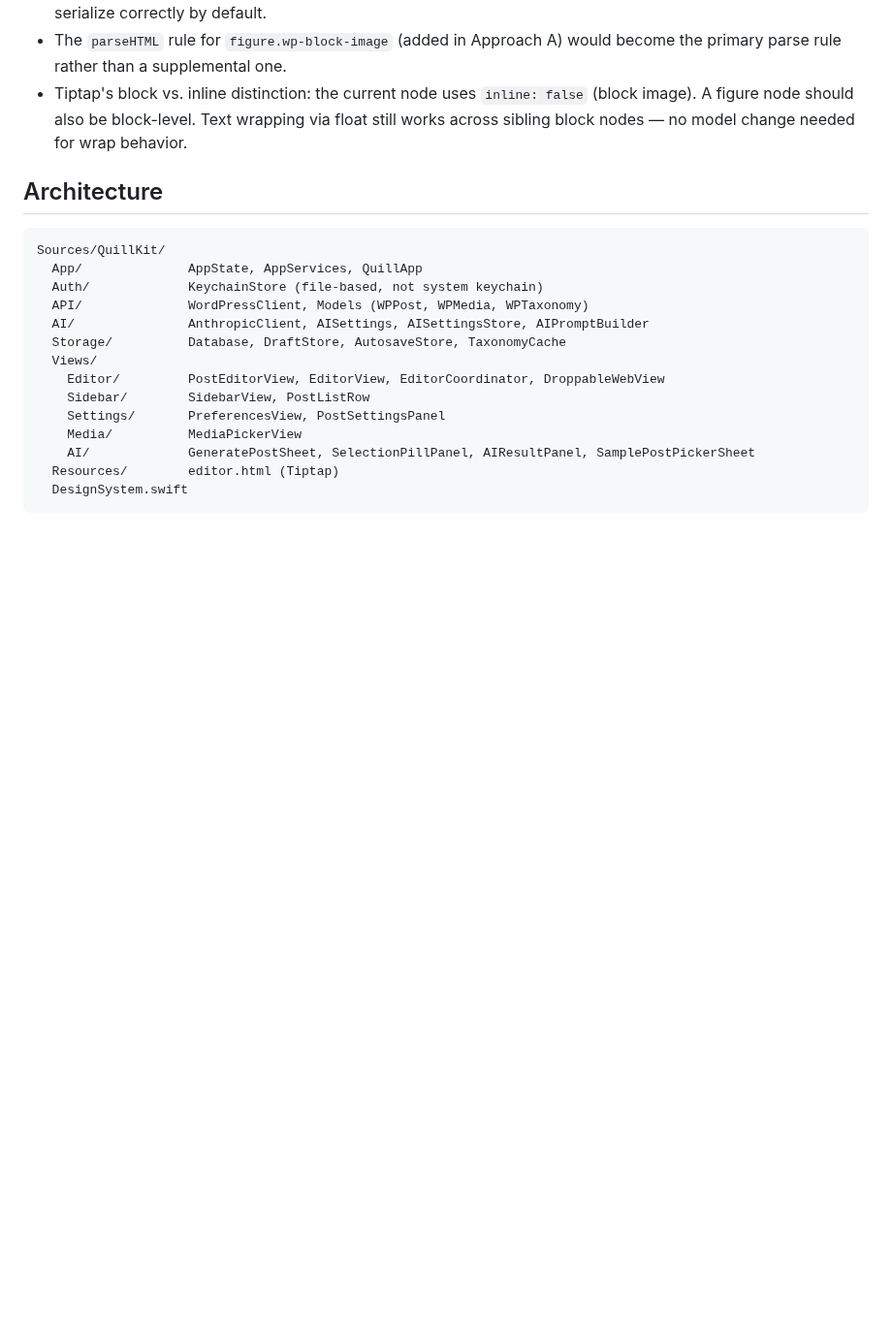
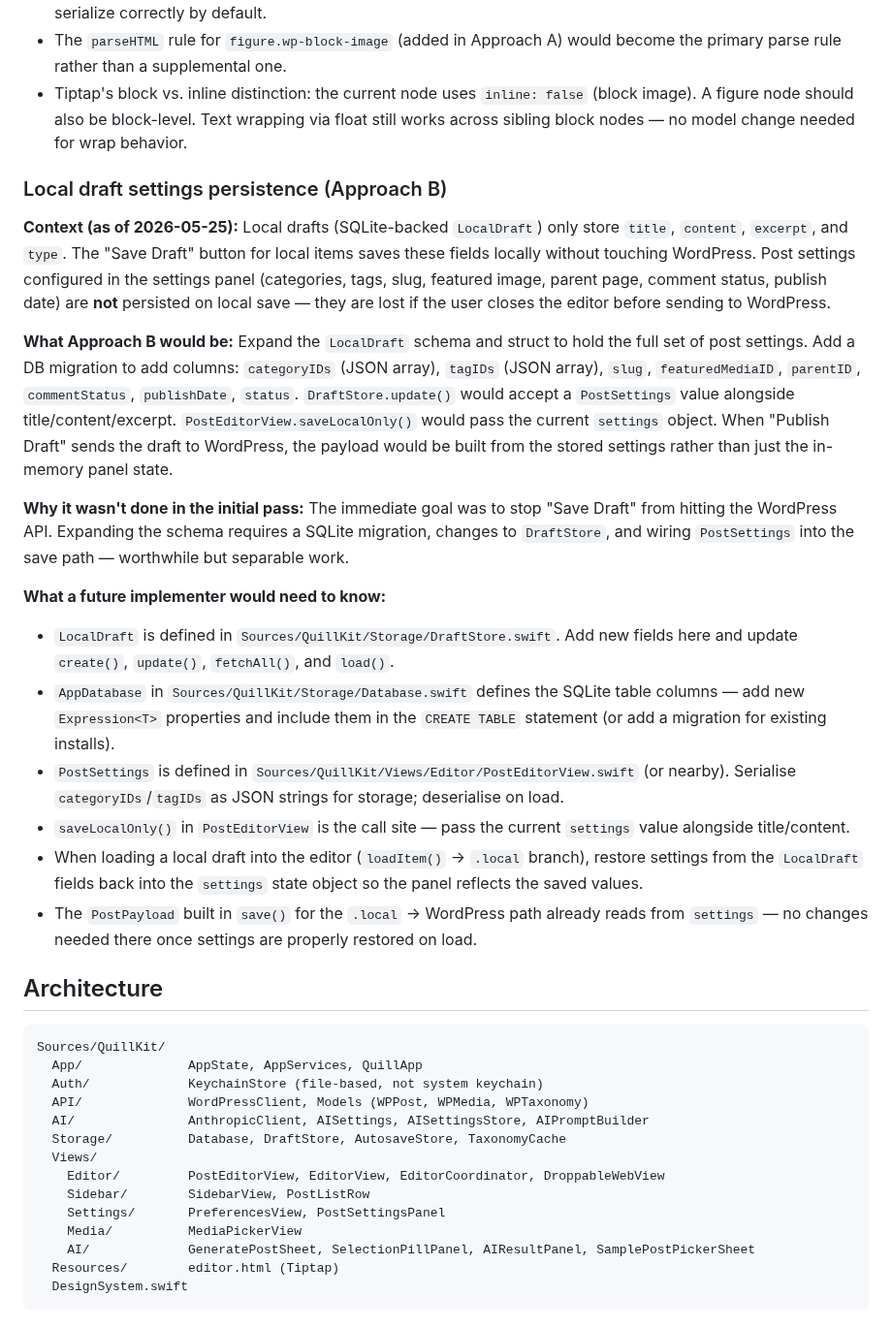
Before and after one commit to cpoteet/Quill, a Markdown page: CLAUDE.md, the part around the change. Shown at 97% size. Rendered like a GitHub page; blank space fills up the shorter version.

Commit message:
docs: spec local-draft save + future settings persistence option
Save Draft for local drafts should persist to SQLite only, not hit WordPress.
Adds design spec and notes Approach B (full settings persistence) in CLAUDE.md
future architecture options for later reference.

Co-Authored-By: Claude Sonnet 4.6 <noreply@anthropic.com>

```diff
--- a/CLAUDE.md
+++ b/CLAUDE.md
@@ -64,6 +64,22 @@ Requirements: Swift 6.3.1 (already installed), macOS 13+.
 - The `toWordPressHTML()` post-processor (added in Approach A) could be deleted entirely — the node would serialize correctly by default.
 - The `parseHTML` rule for `figure.wp-block-image` (added in Approach A) would become the primary parse rule rather than a supplemental one.
 - Tiptap's block vs. inline distinction: the current node uses `inline: false` (block image). A figure node should also be block-level. Text wrapping via float still works across sibling block nodes — no model change needed for wrap behavior.
+
+### Local draft settings persistence (Approach B)
+
+**Context (as of 2026-05-25):** Local drafts (SQLite-backed `LocalDraft`) only store `title`, `content`, `excerpt`, and `type`. The "Save Draft" button for local items saves these fields locally without touching WordPress. Post settings configured in the settings panel (categories, tags, slug, featured image, parent page, comment status, publish date) are **not** persisted on local save — they are lost if the user closes the editor before sending to WordPress.
+
+**What Approach B would be:** Expand the `LocalDraft` schema and struct to hold the full set of post settings. Add a DB migration to add columns: `categoryIDs` (JSON array), `tagIDs` (JSON array), `slug`, `featuredMediaID`, `parentID`, `commentStatus`, `publishDate`, `status`. `DraftStore.update()` would accept a `PostSettings` value alongside title/content/excerpt. `PostEditorView.saveLocalOnly()` would pass the current `settings` object. When "Publish Draft" sends the draft to WordPress, the payload would be built from the stored settings rather than just the in-memory panel state.
+
+**Why it wasn't done in the initial pass:** The immediate goal was to stop "Save Draft" from hitting the WordPress API. Expanding the schema requires a SQLite migration, changes to `DraftStore`, and wiring `PostSettings` into the save path — worthwhile but separable work.
+
+**What a future implementer would need to know:**
+- `LocalDraft` is defined in `Sources/QuillKit/Storage/DraftStore.swift`. Add new fields here and update `create()`, `update()`, `fetchAll()`, and `load()`.
+- `AppDatabase` in `Sources/QuillKit/Storage/Database.swift` defines the SQLite table columns — add new `Expression<T>` properties and include them in the `CREATE TABLE` statement (or add a migration for existing installs).
+- `PostSettings` is defined in `Sources/QuillKit/Views/Editor/PostEditorView.swift` (or nearby). Serialise `categoryIDs`/`tagIDs` as JSON strings for storage; deserialise on load.
+- `saveLocalOnly()` in `PostEditorView` is the call site — pass the current `settings` value alongside title/content.
+- When loading a local draft into the editor (`loadItem()` → `.local` branch), restore settings from the `LocalDraft` fields back into the `settings` state object so the panel reflects the saved values.
+- The `PostPayload` built in `save()` for the `.local` → WordPress path already reads from `settings` — no changes needed there once settings are properly restored on load.
 
 ## Architecture
 
```
Also changed, not shown: 1 other file.
